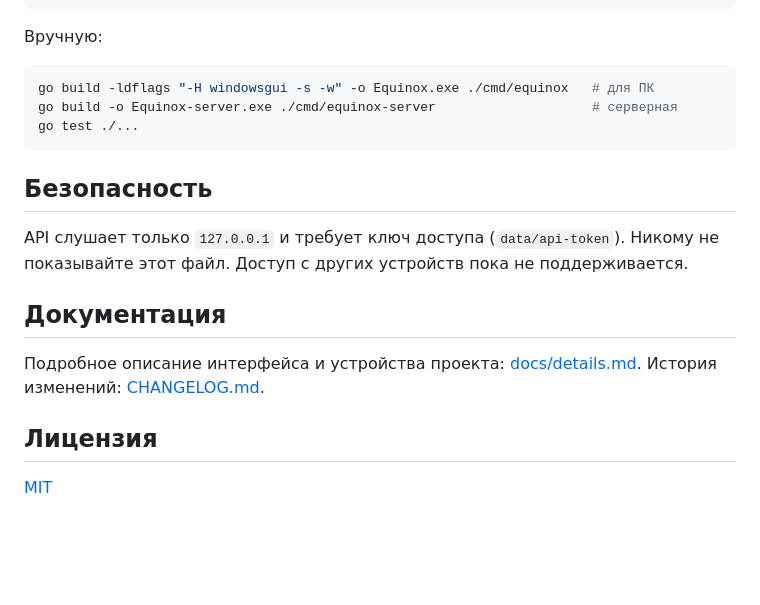
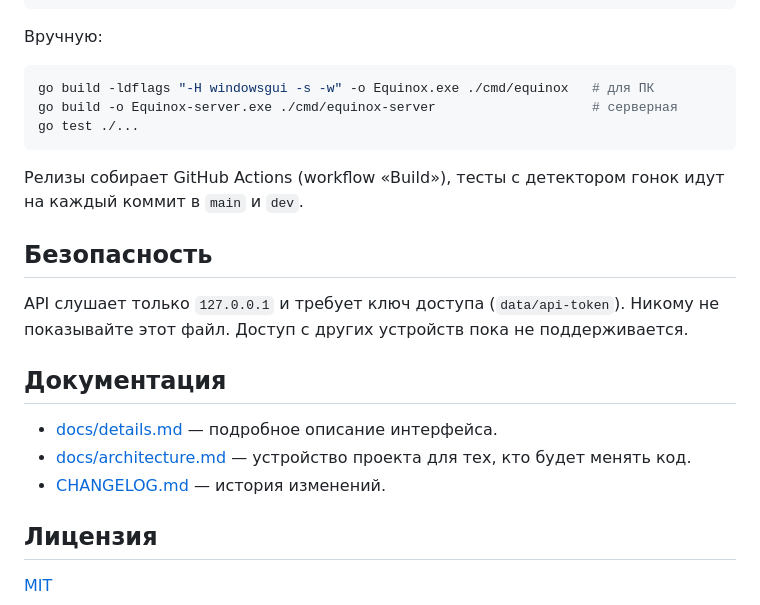
Before and after one commit to Ozzvin/Equinox, a Markdown page: README.md, the part around one of its changes. GitHub-like rendering; blank space fills up the shorter version.

````diff
--- a/README.md
+++ b/README.md
@@ -52,13 +74,17 @@ go build -o Equinox-server.exe ./cmd/equinox-server                    # сер
 go test ./...
 ```
 
+Релизы собирает GitHub Actions (workflow «Build»), тесты с детектором гонок идут на каждый коммит в `main` и `dev`.
+
 ## Безопасность
 
 API слушает только `127.0.0.1` и требует ключ доступа (`data/api-token`). Никому не показывайте этот файл. Доступ с других устройств пока не поддерживается.
 
 ## Документация
 
-Подробное описание интерфейса и устройства проекта: [docs/details.md](docs/details.md). История изменений: [CHANGELOG.md](CHANGELOG.md).
+- [docs/details.md](docs/details.md) — подробное описание интерфейса.
+- [docs/architecture.md](docs/architecture.md) — устройство проекта для тех, кто будет менять код.
+- [CHANGELOG.md](CHANGELOG.md) — история изменений.
 
 ## Лицензия
 
````
Also changed, not shown: other parts of README.md (+30 -8 lines).
